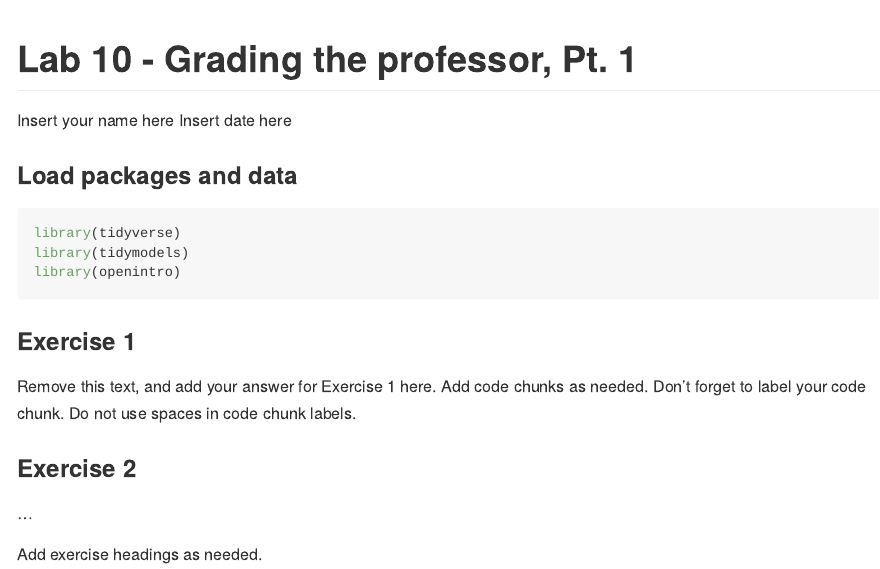
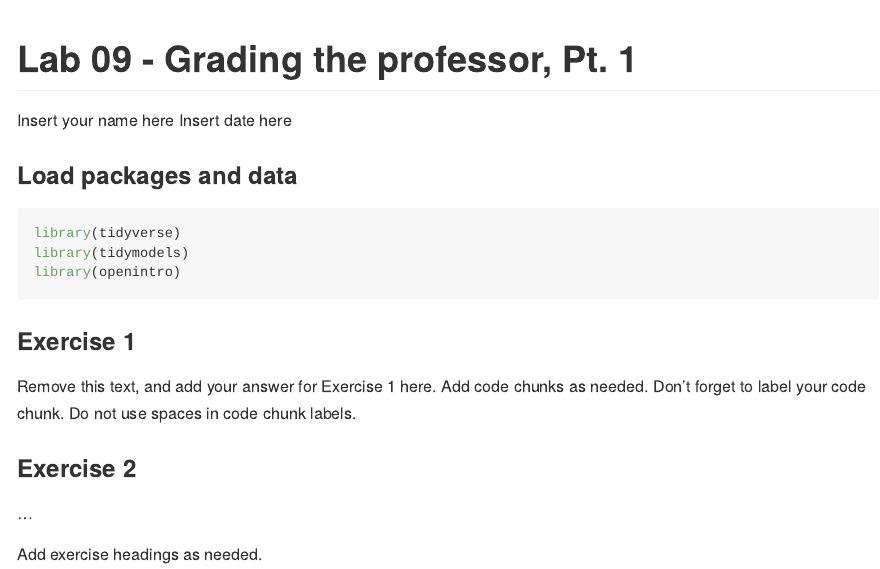
Before and after one commit to bwaggener/lab-10-slr-course-evals, an R Markdown document (lab-09.Rmd): the page in a window 1100 px wide, from its top. Rendered offline with R 4.5, knitr and Pandoc, with nearby package versions.

Commit message:
Update and rename lab-10.Rmd to lab-09.Rmd

```diff
--- a/lab-10.Rmd
+++ b/lab-09.Rmd
@@ -1,5 +1,5 @@
 ---
-title: "Lab 10 - Grading the professor, Pt. 1"
+title: "Lab 09 - Grading the professor, Pt. 1"
 author: "Insert your name here"
 date: "Insert date here"
 output: github_document
```
